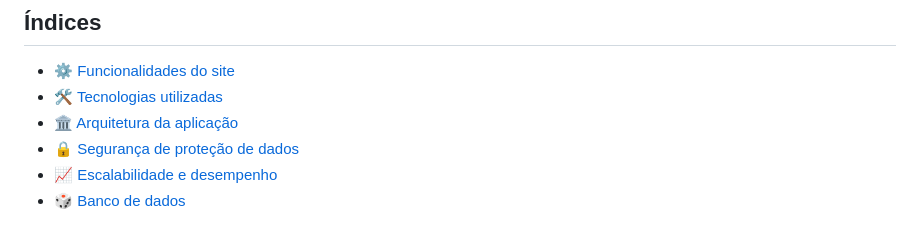
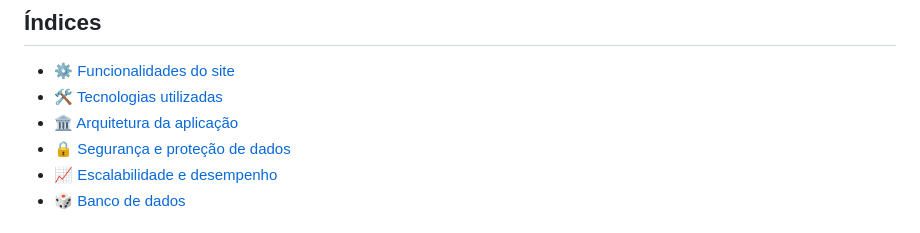
Before and after one commit to Fabriciope/TechNews, a Markdown page: README.md, the part around the change printed below. Drawn GitHub-style.

Commit message:
fazendo a documentação do projeto

```diff
--- a/README.md
+++ b/README.md
@@ -7,7 +7,7 @@ Este projeto é um site de artigos sobre tecnologia, onde os artigos são feitos
 - [⚙️ Funcionalidades do site](#funcionalidades-do-site)
 - [🛠 Tecnologias utilizadas](#tecnologias-utilizadas)
 - [🏛️ Arquitetura da aplicação](#arquitetura-da-aplicação)
-- [🔒 Segurança de proteção de dados](#segurança-e-proteção-de-dados)
+- [🔒 Segurança e proteção de dados](#segurança-e-proteção-de-dados)
 - [📈 Escalabilidade e desempenho](#escalabilidade-e-desempenho)
 - [🎲 Banco de dados](#banco-de-dados)
 
```
Also changed, not shown: other parts of README.md (+2 -0 lines).
